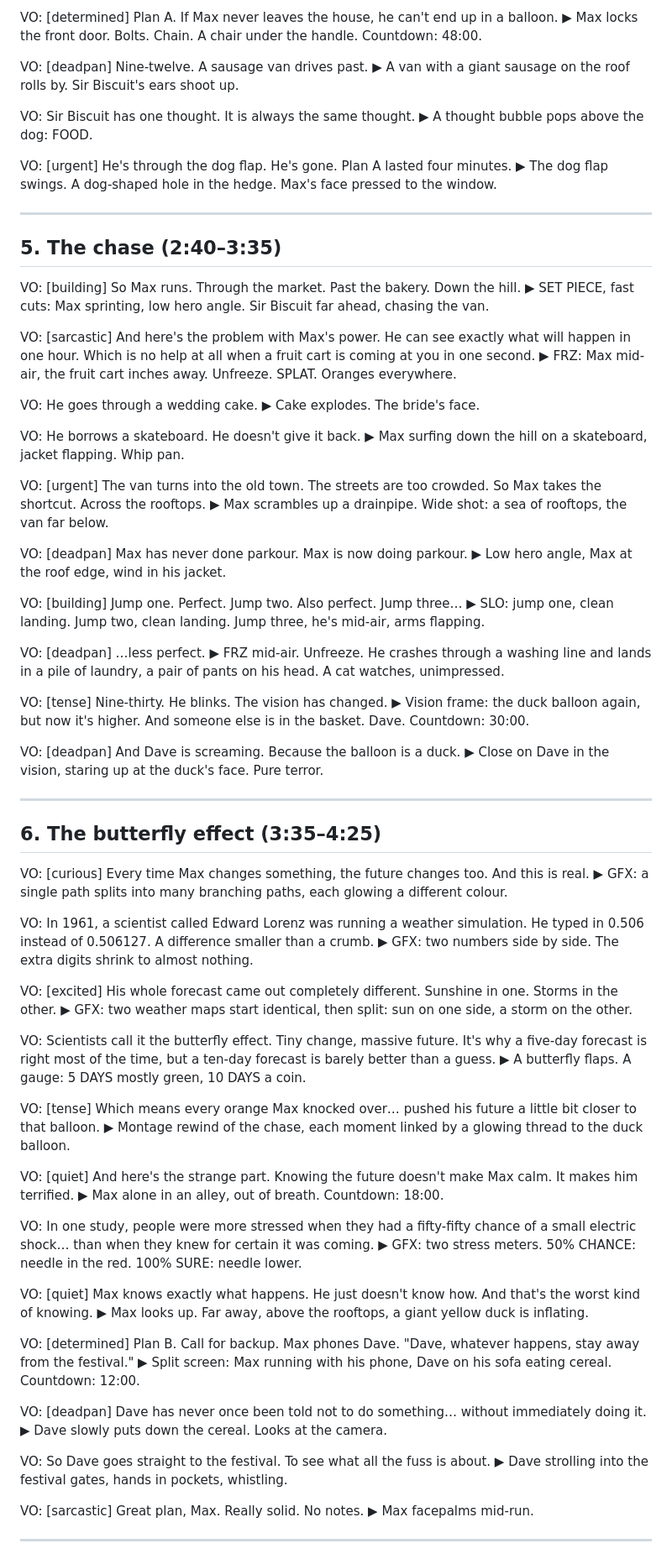
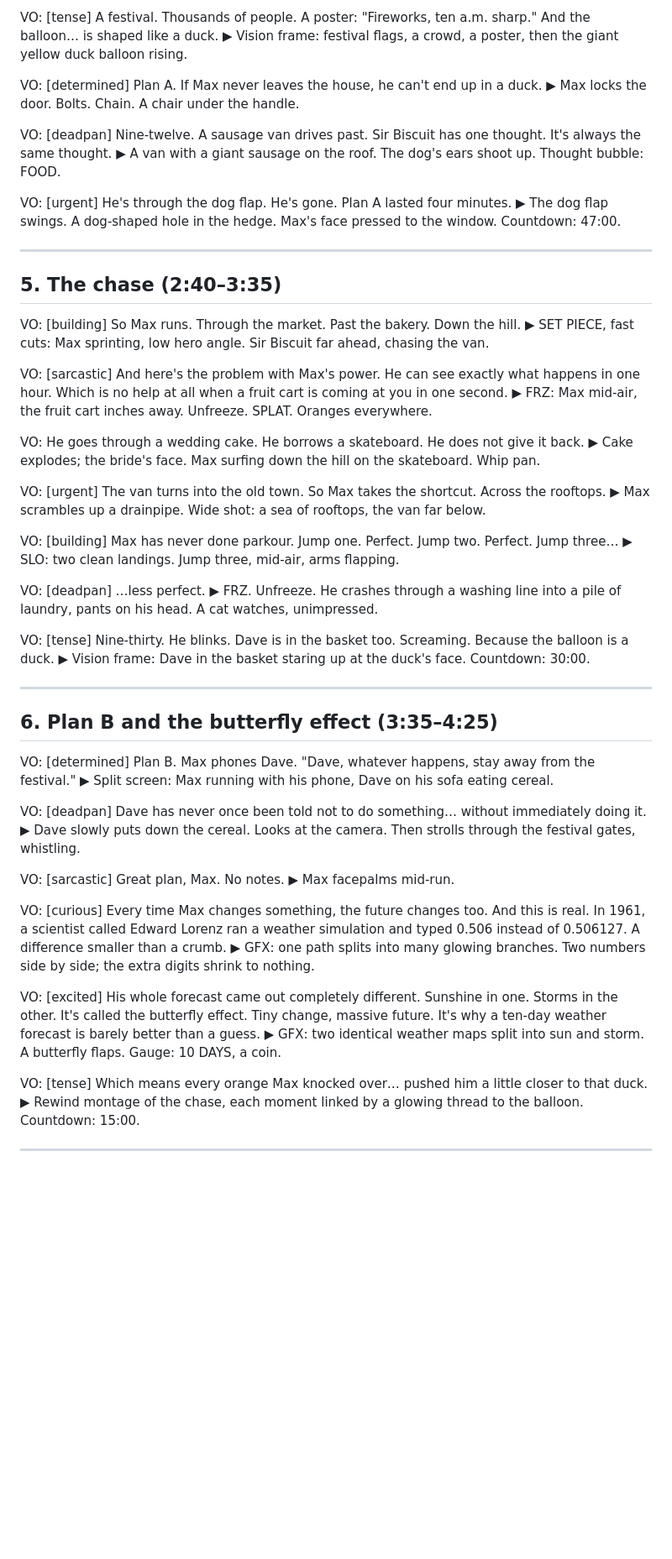
Before and after one commit to abhishek160295/abhishek160295, a Markdown page: pilot/scripts/what-if-see-future-1h.md, the part around one of its changes. Shown at 84% size. GitHub-like rendering; blank space fills up the shorter version.

```diff
--- a/pilot/scripts/what-if-see-future-1h.md
+++ b/pilot/scripts/what-if-see-future-1h.md
@@ -70,15 +77,15 @@ VO: [excited] So you've been seeing the future your whole life. About a tenth of
 
-VO: [determined] Plan A. If Max never leaves the house, he can't end up in a balloon.
-▶ Max locks the front door. Bolts. Chain. A chair under the handle. Countdown: 48:00.
+VO: [tense] A festival. Thousands of people. A poster: "Fireworks, ten a.m. sharp." And the balloon… is shaped like a duck.
+▶ Vision frame: festival flags, a crowd, a poster, then the giant yellow duck balloon rising.
 
-VO: [deadpan] Nine-twelve. A sausage van drives past.
-▶ A van with a giant sausage on the roof rolls by. Sir Biscuit's ears shoot up.
+VO: [determined] Plan A. If Max never leaves the house, he can't end up in a duck.
+▶ Max locks the door. Bolts. Chain. A chair under the handle.
 
-VO: Sir Biscuit has one thought. It is always the same thought.
-▶ A thought bubble pops above the dog: FOOD.
+VO: [deadpan] Nine-twelve. A sausage van drives past. Sir Biscuit has one thought. It's always the same thought.
+▶ A van with a giant sausage on the roof. The dog's ears shoot up. Thought bubble: FOOD.
 
 VO: [urgent] He's through the dog flap. He's gone. Plan A lasted four minutes.
-▶ The dog flap swings. A dog-shaped hole in the hedge. Max's face pressed to the window.
+▶ The dog flap swings. A dog-shaped hole in the hedge. Max's face pressed to the window. Countdown: 47:00.
 
 ---
 
@@ -87,72 +94,45 @@ VO: [urgent] He's through the dog flap. He's gone. Plan A lasted four minutes.
 VO: [building] So Max runs. Through the market. Past the bakery. Down the hill.
 ▶ SET PIECE, fast cuts: Max sprinting, low hero angle. Sir Biscuit far ahead, chasing the van.
 
-VO: [sarcastic] And here's the problem with Max's power. He can see exactly what will happen in one hour. Which is no help at all when a fruit cart is coming at you in one second.
+VO: [sarcastic] And here's the problem with Max's power. He can see exactly what happens in one hour. Which is no help at all when a fruit cart is coming at you in one second.
 ▶ FRZ: Max mid-air, the fruit cart inches away. Unfreeze. SPLAT. Oranges everywhere.
 
-VO: He goes through a wedding cake.
-▶ Cake explodes. The bride's face.
+VO: He goes through a wedding cake. He borrows a skateboard. He does not give it back.
+▶ Cake explodes; the bride's face. Max surfing down the hill on the skateboard. Whip pan.
 
-VO: He borrows a skateboard. He doesn't give it back.
-▶ Max surfing down the hill on a skateboard, jacket flapping. Whip pan.
-
-VO: [urgent] The van turns into the old town. The streets are too crowded. So Max takes the shortcut. Across the rooftops.
+VO: [urgent] The van turns into the old town. So Max takes the shortcut. Across the rooftops.
 ▶ Max scrambles up a drainpipe. Wide shot: a sea of rooftops, the van far below.
 
-VO: [deadpan] Max has never done parkour. Max is now doing parkour.
-▶ Low hero angle, Max at the roof edge, wind in his jacket.
-
-VO: [building] Jump one. Perfect. Jump two. Also perfect. Jump three…
-▶ SLO: jump one, clean landing. Jump two, clean landing. Jump three, he's mid-air, arms flapping.
+VO: [building] Max has never done parkour. Jump one. Perfect. Jump two. Perfect. Jump three…
+▶ SLO: two clean landings. Jump three, mid-air, arms flapping.
 
 VO: [deadpan] …less perfect.
-▶ FRZ mid-air. Unfreeze. He crashes through a washing line and lands in a pile of laundry, a pair of pants on his head. A cat watches, unimpressed.
+▶ FRZ. Unfreeze. He crashes through a washing line into a pile of laundry, pants on his head. A cat watches, unimpressed.
 
-VO: [tense] Nine-thirty. He blinks. The vision has changed.
-▶ Vision frame: the duck balloon again, but now it's higher. And someone else is in the basket. Dave. Countdown: 30:00.
-
-VO: [deadpan] And Dave is screaming. Because the balloon is a duck.
-▶ Close on Dave in the vision, staring up at the duck's face. Pure terror.
+VO: [tense] Nine-thirty. He blinks. Dave is in the basket too. Screaming. Because the balloon is a duck.
+▶ Vision frame: Dave in the basket staring up at the duck's face. Countdown: 30:00.
 
 ---
 
-## 6. The butterfly effect (3:35–4:25)
+## 6. Plan B and the butterfly effect (3:35–4:25)
 
-VO: [curious] Every time Max changes something, the future changes too. And this is real.
-▶ GFX: a single path splits into many branching paths, each glowing a different colour.
-
-VO: In 1961, a scientist called Edward Lorenz was running a weather simulation. He typed in 0.506 instead of 0.506127. A difference smaller than a crumb.
-▶ GFX: two numbers side by side. The extra digits shrink to almost nothing.
-
-VO: [excited] His whole forecast came out completely different. Sunshine in one. Storms in the other.
-▶ GFX: two weather maps start identical, then split: sun on one side, a storm on the other.
-
-VO: Scientists call it the butterfly effect. Tiny change, massive future. It's why a five-day forecast is right most of the time, but a ten-day forecast is barely better than a guess.
-▶ A butterfly flaps. A gauge: 5 DAYS mostly green, 10 DAYS a coin.
-
-VO: [tense] Which means every orange Max knocked over… pushed his future a little bit closer to that balloon.
-▶ Montage rewind of the chase, each moment linked by a glowing thread to the duck balloon.
-
-VO: [quiet] And here's the strange part. Knowing the future doesn't make Max calm. It makes him terrified.
-▶ Max alone in an alley, out of breath. Countdown: 18:00.
-
-VO: In one study, people were more stressed when they had a fifty-fifty chance of a small electric shock… than when they knew for certain it was coming.
-▶ GFX: two stress meters. 50% CHANCE: needle in the red. 100% SURE: needle lower.
-
-VO: [quiet] Max knows exactly what happens. He just doesn't know how. And that's the worst kind of knowing.
-▶ Max looks up. Far away, above the rooftops, a giant yellow duck is inflating.
-
-VO: [determined] Plan B. Call for backup. Max phones Dave. "Dave, whatever happens, stay away from the festival."
-▶ Split screen: Max running with his phone, Dave on his sofa eating cereal. Countdown: 12:00.
+VO: [determined] Plan B. Max phones Dave. "Dave, whatever happens, stay away from the festival."
+▶ Split screen: Max running with his phone, Dave on his sofa eating cereal.
 
 VO: [deadpan] Dave has never once been told not to do something… without immediately doing it.
-▶ Dave slowly puts down the cereal. Looks at the camera.
+▶ Dave slowly puts down the cereal. Looks at the camera. Then strolls through the festival gates, whistling.
 
-VO: So Dave goes straight to the festival. To see what all the fuss is about.
-▶ Dave strolling into the festival gates, hands in pockets, whistling.
+VO: [sarcastic] Great plan, Max. No notes.
+▶ Max facepalms mid-run.
 
-VO: [sarcastic] Great plan, Max. Really solid. No notes.
-▶ Max facepalms mid-run.
+VO: [curious] Every time Max changes something, the future changes too. And this is real. In 1961, a scientist called Edward Lorenz ran a weather simulation and typed 0.506 instead of 0.506127. A difference smaller than a crumb.
+▶ GFX: one path splits into many glowing branches. Two numbers side by side; the extra digits shrink to nothing.
+
+VO: [excited] His whole forecast came out completely different. Sunshine in one. Storms in the other. It's called the butterfly effect. Tiny change, massive future. It's why a ten-day weather forecast is barely better than a guess.
+▶ GFX: two identical weather maps split into sun and storm. A butterfly flaps. Gauge: 10 DAYS, a coin.
+
+VO: [tense] Which means every orange Max knocked over… pushed him a little closer to that duck.
+▶ Rewind montage of the chase, each moment linked by a glowing thread to the balloon. Countdown: 15:00.
 
 ---
 
```
Also changed, not shown: other parts of pilot/scripts/what-if-see-future-1h.md (+84 -70 lines).
